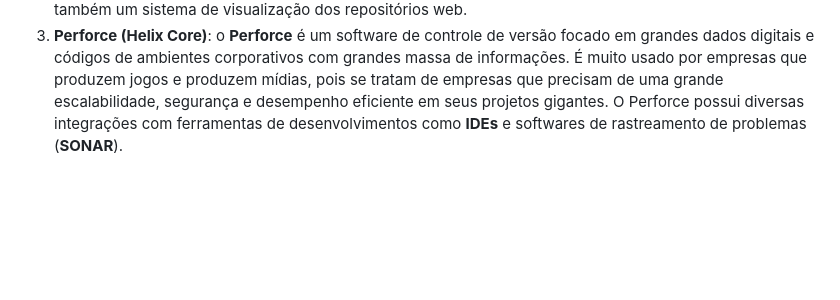
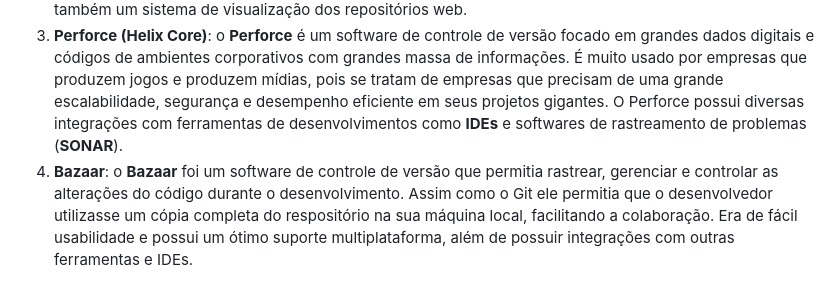
Before and after one commit to JoaoScardelai/APE11, a Markdown page: README.md, the part around the change. Drawn GitHub-style; blank space fills up the shorter version.

Commit message:
Adicionando um exemplo a mais de ferramenta

```diff
--- a/README.md
+++ b/README.md
@@ -42,3 +42,4 @@ Quando utilizamos o controle de versionamento temos a possibilidade de:
 1. **Subversion (SVN)**: o **SVN** é um software de controle de versão que foi o mais utilizado antes do Git ser popular, onde possui um repositório central (pai) com todas as versões do código e os desenvolvedores utilizam cópias locais sincronizadas ao repositório pai, onde diariamente realizam o carregamento da versão mais atual do repositório (head version) - é chamada de _checkout_ essa operação. O desenvolvedor utilizada essa cópia da última versão durante sua jornada de trabalho e ao final do dia deve subir o commit das suas alterações realizadas.
 2. **Mercurial**: o **Mercurial** é um software de controle de versão de software baseado em Python, e assim como o Git pormite que várias pessoas trabalhem em um mesmo projeto ao mesmo tempo, mantendo o histórico completo de alterações e gerenciamento do código. Tendo uma alta perfomance e escalabilidade, controle de arquivos de textos e códigos de forma robusta, utilização de branches e merges. Possui também um sistema de visualização dos repositórios web.
 3. **Perforce (Helix Core)**: o **Perforce** é um software de controle de versão focado em grandes dados digitais e códigos de ambientes corporativos com grandes massa de informações. É muito usado por empresas que produzem jogos e produzem mídias, pois se tratam de empresas que precisam de uma grande escalabilidade, segurança e desempenho eficiente em seus projetos gigantes. O Perforce possui diversas integrações com ferramentas de desenvolvimentos como **IDEs** e softwares de rastreamento de problemas (**SONAR**).
+4. **Bazaar**: o **Bazaar** foi um software de controle de versão que permitia rastrear, gerenciar e controlar as alterações do código durante o desenvolvimento. Assim como o Git ele permitia que o desenvolvedor utilizasse um cópia completa do respositório na sua máquina local, facilitando a colaboração. Era de fácil usabilidade e possui um ótimo suporte multiplataforma, além de possuir integrações com outras ferramentas e IDEs.
```
